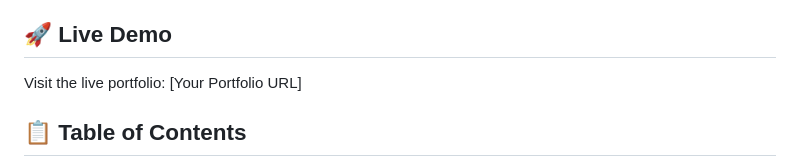
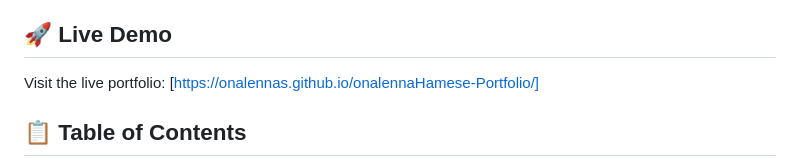
Before and after one commit to onalennaS/onalennaHamese-Portfolio, a Markdown page: README.md, the part around the change. Drawn GitHub-style.

```diff
--- a/README.md
+++ b/README.md
@@ -4,7 +4,7 @@ A modern, responsive personal portfolio website showcasing my journey as an IT s
 
 ## 🚀 Live Demo
 
-Visit the live portfolio: [Your Portfolio URL]
+Visit the live portfolio: [https://onalennas.github.io/onalennaHamese-Portfolio/]
 
 ## 📋 Table of Contents
 
```
